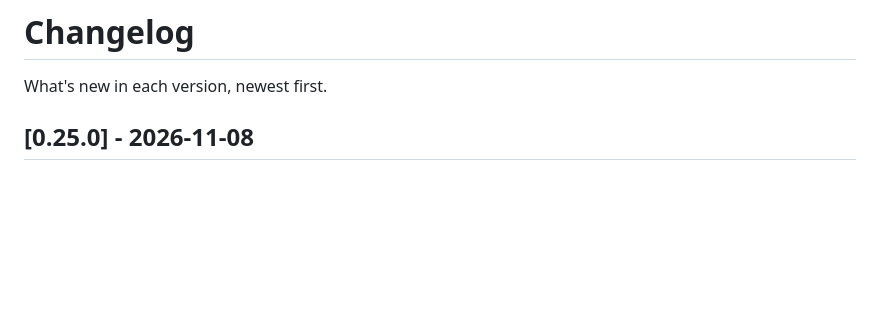
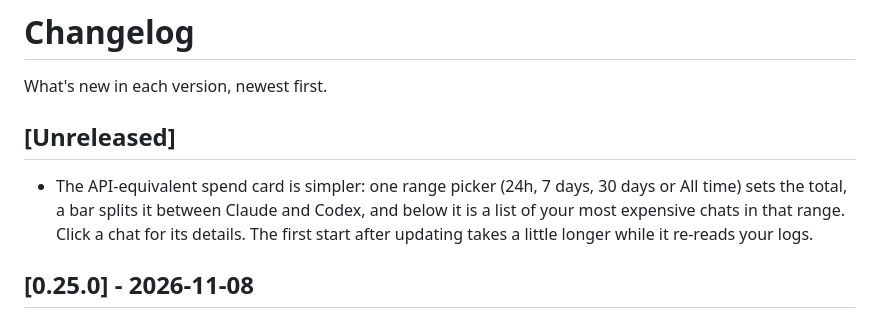
Before and after one commit to didrikmunther/claude-usage, a Markdown page: CHANGELOG.md, the part around the change. Rendered like a GitHub page; blank space fills up the shorter version.

Commit message:
Changelog: spend card redesign
Co-Authored-By: Claude Opus 5.5 <noreply@anthropic.com>

```diff
--- a/CHANGELOG.md
+++ b/CHANGELOG.md
@@ -1,6 +1,9 @@
 # Changelog
 
 What's new in each version, newest first.
+
+## [Unreleased]
+- The API-equivalent spend card is simpler: one range picker (24h, 7 days, 30 days or All time) sets the total, a bar splits it between Claude and Codex, and below it is a list of your most expensive chats in that range. Click a chat for its details. The first start after updating takes a little longer while it re-reads your logs.
 
 ## [0.25.0] - 2026-11-08
 - The reset countdown moved into the grey part of each meter, at its right end, so it's shorter: just the time left, like ↻ 2d 4h. When the bar is nearly full and there's no room, it shows just above the bar's end instead.
```
